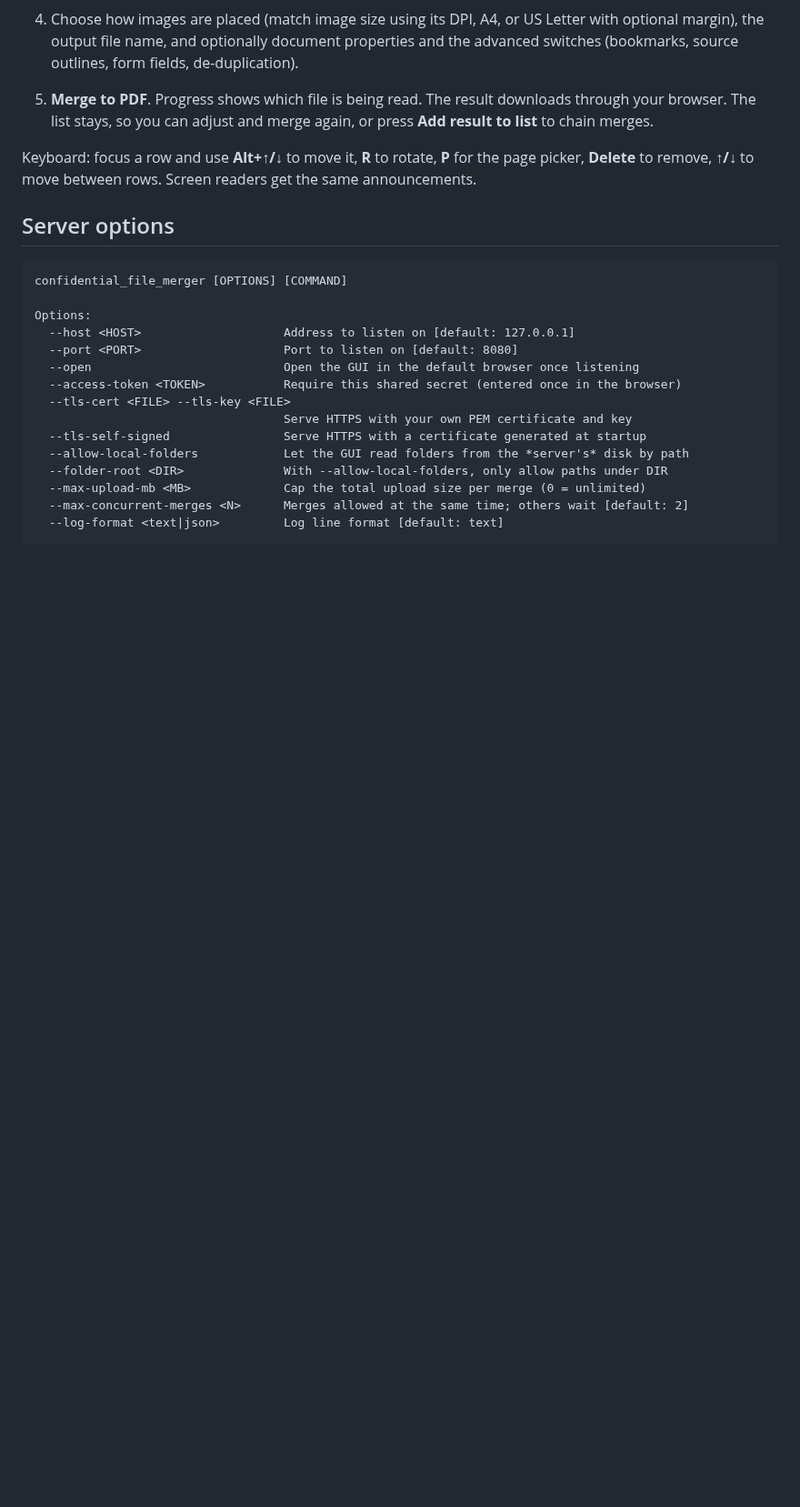
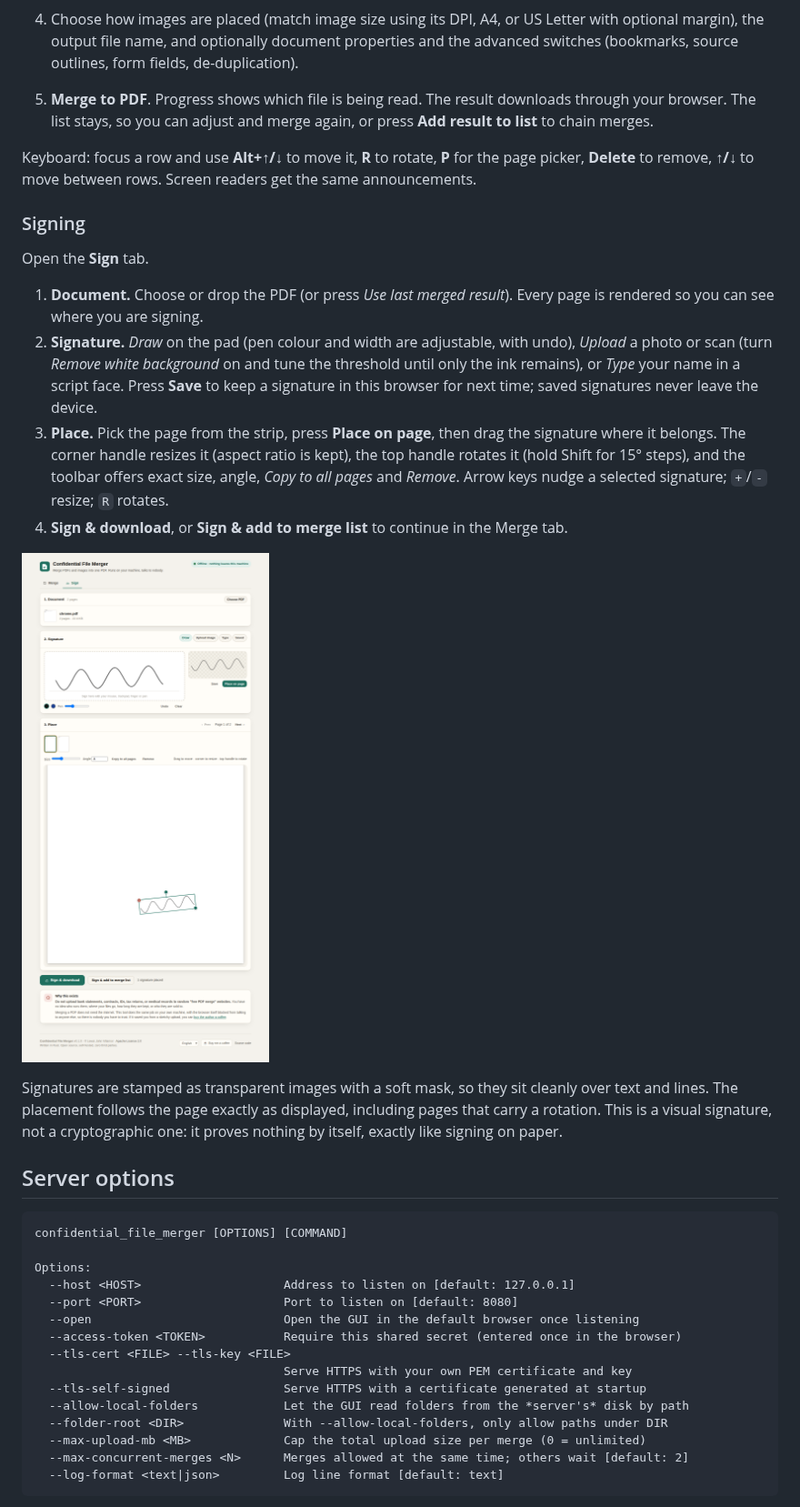
Before and after one commit to lewisjohnvillamor/Confidential_file_merger, a Markdown page: README.md, the part around one of its changes. Shown at 91% size. Drawn GitHub-style; pictures changed too: docs/screenshot-sign.png (added); blank space fills up the shorter version.

```diff
--- a/README.md
+++ b/README.md
@@ -104,6 +108,30 @@ Confidential File Merger v0.1.0
 Keyboard: focus a row and use **Alt+↑/↓** to move it, **R** to rotate, **P** for the page
 picker, **Delete** to remove, **↑/↓** to move between rows. Screen readers get the same
 announcements.
+
+### Signing
+
+Open the **Sign** tab.
+
+1. **Document.** Choose or drop the PDF (or press *Use last merged result*). Every page is
+   rendered so you can see where you are signing.
+2. **Signature.** *Draw* on the pad (pen colour and width are adjustable, with undo),
+   *Upload* a photo or scan (turn *Remove white background* on and tune the threshold
+   until only the ink remains), or *Type* your name in a script face. Press **Save** to keep
+   a signature in this browser for next time; saved signatures never leave the device.
+3. **Place.** Pick the page from the strip, press **Place on page**, then drag the
+   signature where it belongs. The corner handle resizes it (aspect ratio is kept), the top
+   handle rotates it (hold Shift for 15° steps), and the toolbar offers exact size, angle,
+   *Copy to all pages* and *Remove*. Arrow keys nudge a selected signature; `+`/`-` resize;
+   `R` rotates.
+4. **Sign & download**, or **Sign & add to merge list** to continue in the Merge tab.
+
+![The Sign tab with a drawn signature placed on a page](docs/screenshot-sign.png)
+
+Signatures are stamped as transparent images with a soft mask, so they sit cleanly over
+text and lines. The placement follows the page exactly as displayed, including pages that
+carry a rotation. This is a visual signature, not a cryptographic one: it proves nothing by
+itself, exactly like signing on paper.
 
 ## Server options
 
```
Also changed, not shown: other parts of README.md (+14 -1 lines), 5 other files.
